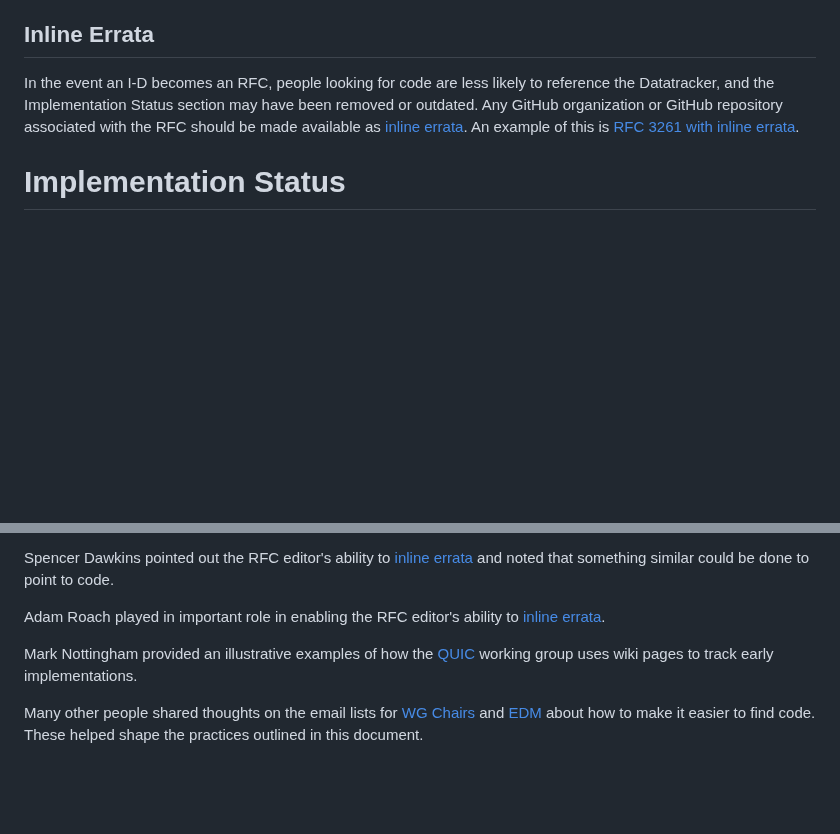
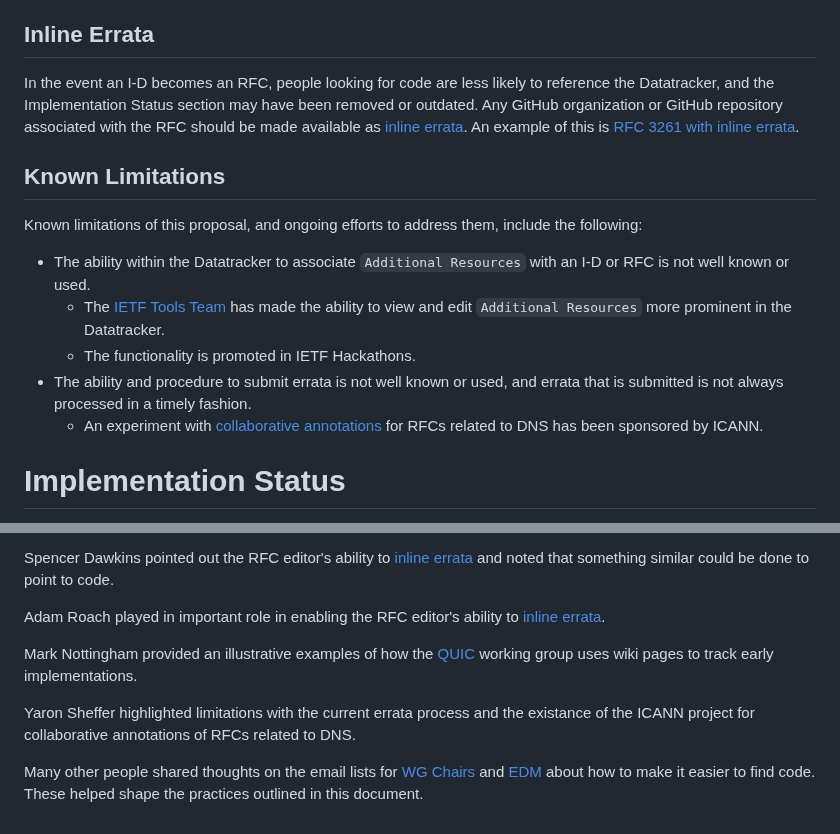
Before and after one commit to eckelcu/edm-internet-drafts, a Markdown page: draft-eckel-edm-find-code.md, 2 parts joined by grey strips. Rendered like a GitHub page; blank space fills up the shorter version.

Commit message:
add known limitations

```diff
--- a/draft-eckel-edm-find-code.md
+++ b/draft-eckel-edm-find-code.md
@@ -83,6 +83,16 @@ An Implementation Status section, as defined {{?RFC7942}}, should be added to an
 
 In the event an I-D becomes an RFC, people looking for code are less likely to reference the Datatracker, and the Implementation Status section may have been removed or outdated. Any GitHub organization or GitHub repository associated with the RFC should be made available as [inline errata](https://mailarchive.ietf.org/arch/msg/edm/ku3cd5xTla7tbtohVYWWW7-XTIg/). An example of this is [RFC 3261 with inline errata](https://www.rfc-editor.org/rfc/inline-errata/rfc3261.html).
 
+## Known Limitations
+
+Known limitations of this proposal, and ongoing efforts to address them, include the following:
+
+- The ability within the Datatracker to associate `Additional Resources` with an I-D or RFC is not well known or used.
+  - The [IETF Tools Team](https://www.ietf.org/about/groups/tools/) has made the ability to view and edit `Additional Resources` more prominent in the Datatracker.
+  - The functionality is promoted in IETF Hackathons.
+- The ability and procedure to submit errata is not well known or used, and errata that is submitted is not always processed in a timely fashion.
+  - An experiment with [collaborative annotations](https://rfc-annotations.research.icann.org/) for RFCs related to DNS has been sponsored by ICANN.
+
 # Implementation Status
 
 The practices proposed in this document are followed by {{?RFC9311}}.
@@ -115,4 +125,6 @@ Adam Roach played in important role in enabling the RFC editor's ability to [inl
 
 Mark Nottingham provided an illustrative examples of how the [QUIC](https://github.com/quicwg/base-drafts/wiki/Implementations) working group uses wiki pages to track early implementations.
 
+Yaron Sheffer highlighted limitations with the current errata process and the existance of the ICANN project for collaborative annotations of RFCs related to DNS.
+
 Many other people shared thoughts on the email lists for [WG Chairs](https://mailarchive.ietf.org/arch/browse/wgchairs/) and [EDM](https://mailarchive.ietf.org/arch/browse/edm/) about how to make it easier to find code. These helped shape the practices outlined in this document.
```
